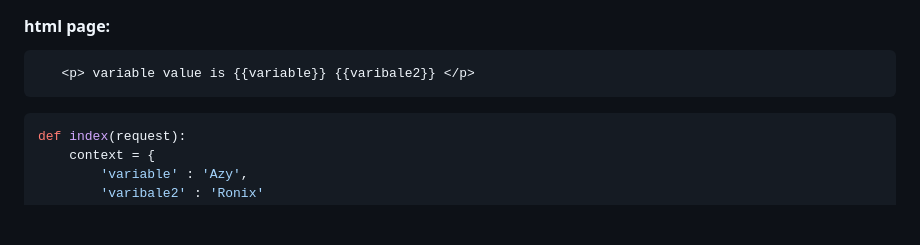
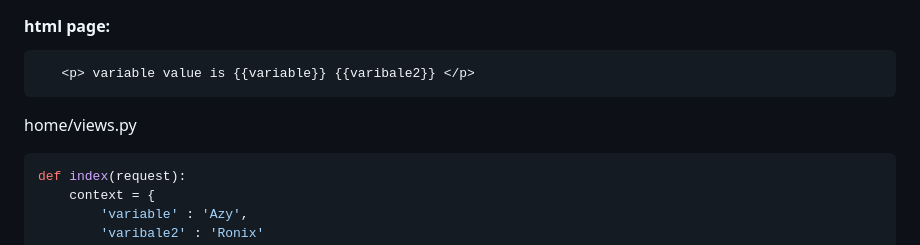
Before and after one commit to aashuprasad04/Django, a Markdown page: understanding/README.md, the part around the change. GitHub-like rendering; blank space fills up the shorter version.

````diff
--- a/understanding/README.md
+++ b/understanding/README.md
@@ -204,7 +204,7 @@ path('login01/', views.login, name='login')
 ```html
    <p> variable value is {{variable}} {{varibale2}} </p>
 ```
-
+home/views.py <br>
 ```py
 def index(request):
     context = {
````
